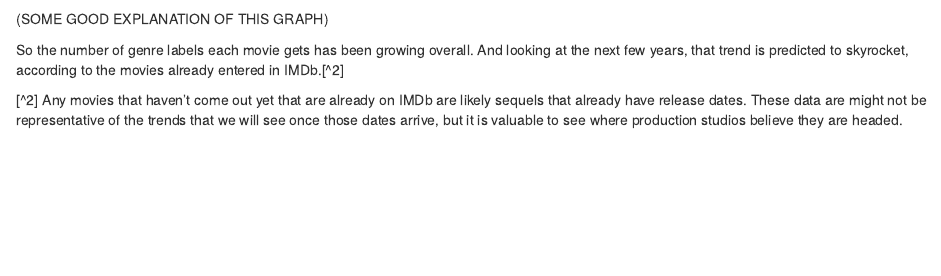
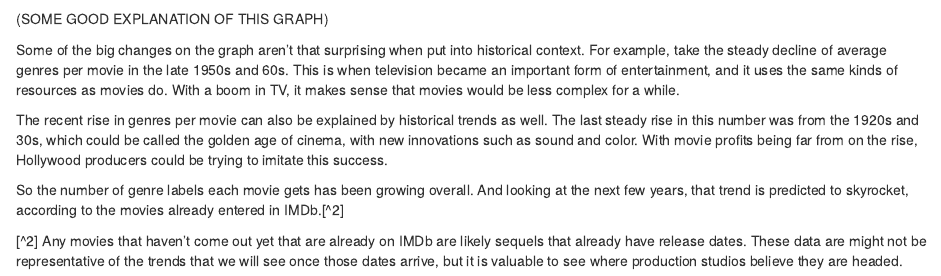
Before and after one commit to emmal73/mp3, an R Markdown document (mp4.Rmd): the page in a window 1100 px wide, from 960 px down. Rendered offline with R 4.5, knitr and Pandoc, with nearby package versions; some code elsewhere in the file could not run offline.

Commit message:
I wrote about history

```diff
--- a/mp4.Rmd
+++ b/mp4.Rmd
@@ -95,6 +95,9 @@ ggplot(data = past_joined, aes(x = production_year, y = avg_genres)) +
 
 (SOME GOOD EXPLANATION OF THIS GRAPH)
 
+Some of the big changes on the graph aren't that surprising when put into historical context. For example, take the steady decline of average genres per movie in the late 1950s and 60s. This is when television became an important form of entertainment, and it uses the same kinds of resources as movies do. With a boom in TV, it makes sense that movies would be less complex for a while.
+
+The recent rise in genres per movie can also be explained by historical trends as well. The last steady rise in this number was from the 1920s and 30s, which could be called the golden age of cinema, with new innovations such as sound and color. With movie profits being far from on the rise, Hollywood producers could be trying to imitate this success.
 
 So the number of genre labels each movie gets has been growing overall. And looking at the next few years, that trend is predicted to skyrocket, according to the movies already entered in IMDb.[^2]
 
```
